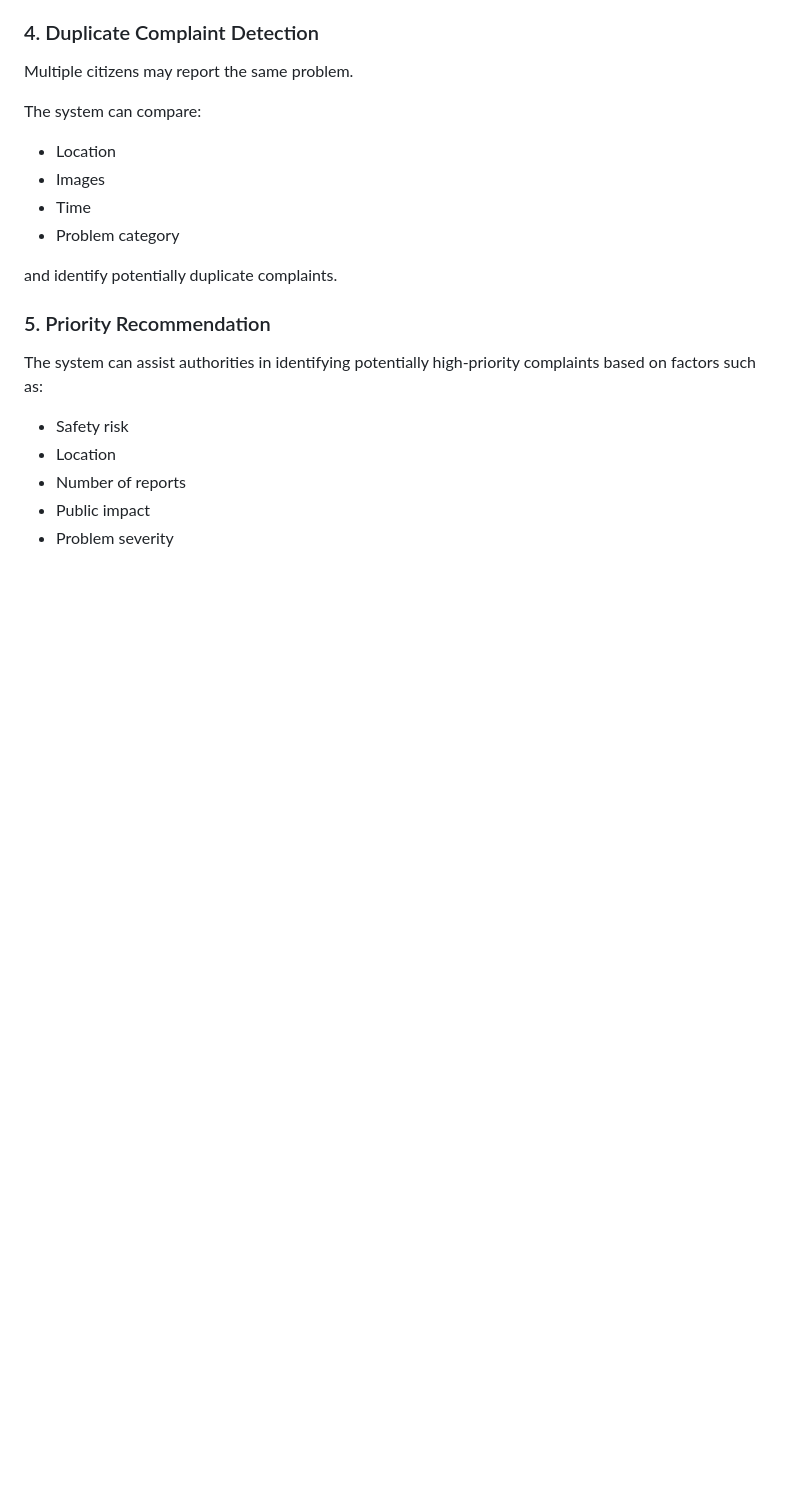
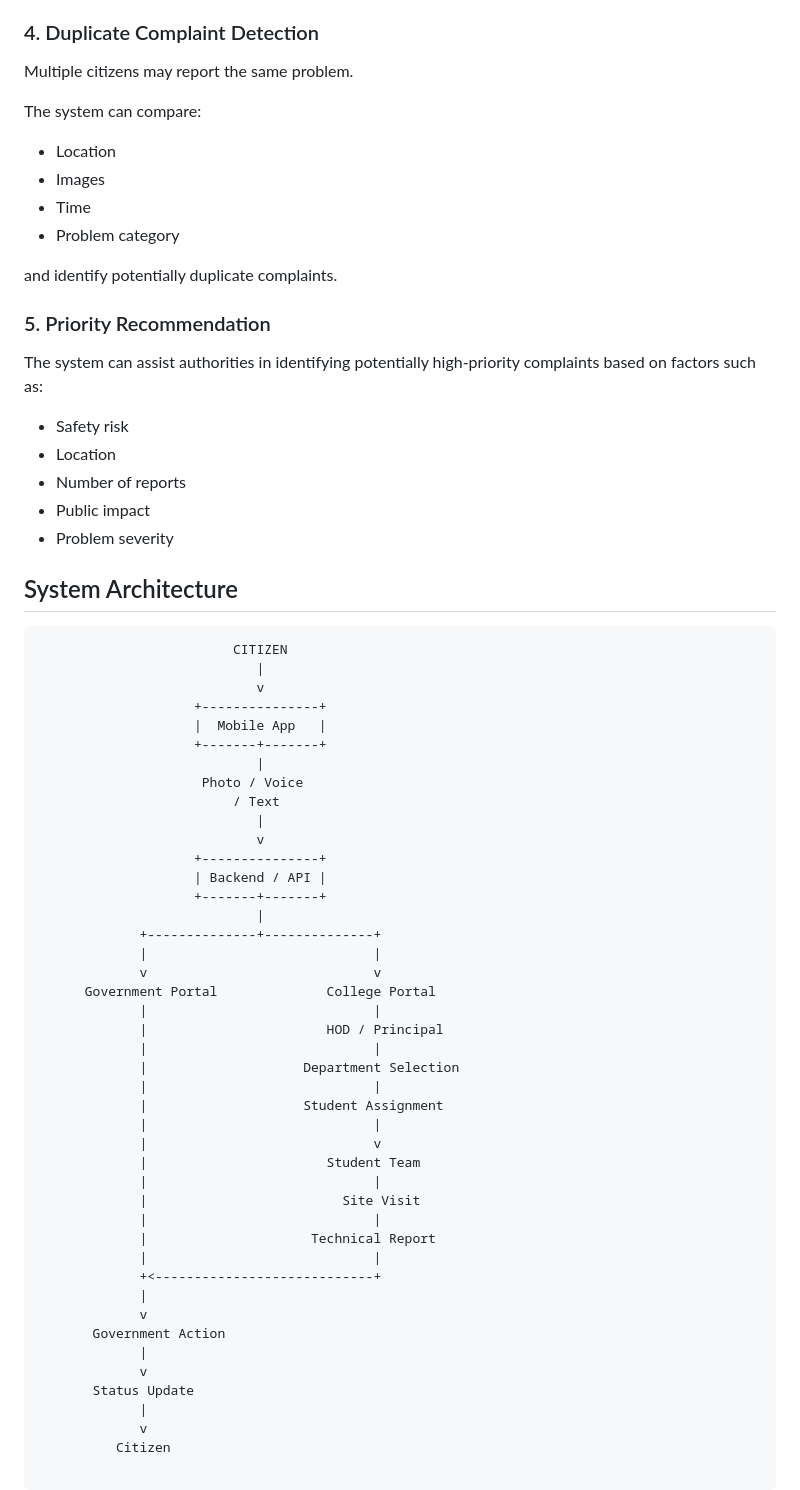
Before and after one commit to Manish-Kant-Verma/JanSetu-1.0, a Markdown page: README.md, the part around the change. Rendered like a GitHub page; blank space fills up the shorter version.

Commit message:
system Architechture

````diff
--- a/README.md
+++ b/README.md
@@ -286,3 +286,50 @@ The system can assist authorities in identifying potentially high-priority compl
 - Number of reports
 - Public impact
 - Problem severity
+
+## System Architecture
+
+```text
+                         CITIZEN
+                            |
+                            v
+                    +---------------+
+                    |  Mobile App   |
+                    +-------+-------+
+                            |
+                     Photo / Voice
+                         / Text
+                            |
+                            v
+                    +---------------+
+                    | Backend / API |
+                    +-------+-------+
+                            |
+             +--------------+--------------+
+             |                             |
+             v                             v
+      Government Portal              College Portal
+             |                             |
+             |                       HOD / Principal
+             |                             |
+             |                    Department Selection
+             |                             |
+             |                    Student Assignment
+             |                             |
+             |                             v
+             |                       Student Team
+             |                             |
+             |                         Site Visit
+             |                             |
+             |                     Technical Report
+             |                             |
+             +<----------------------------+
+             |
+             v
+       Government Action
+             |
+             v
+       Status Update
+             |
+             v
+          Citizen
````
